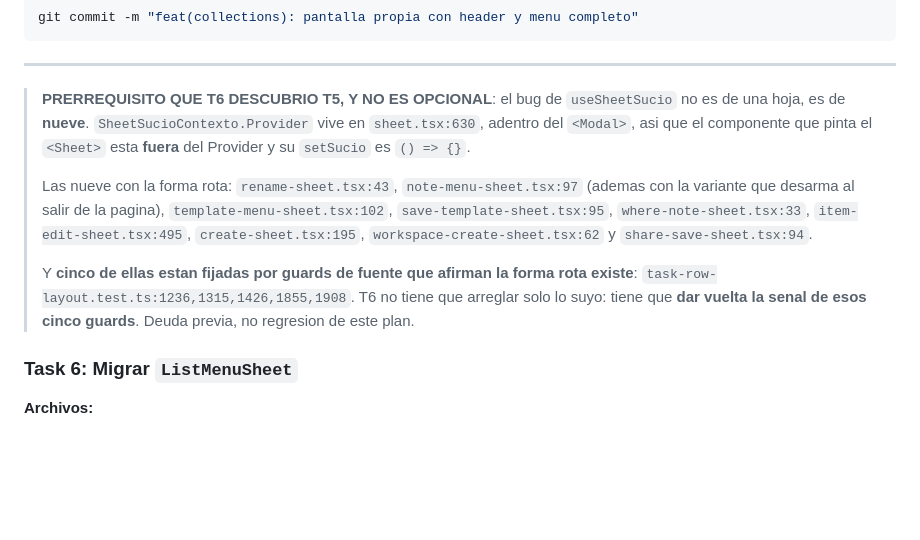
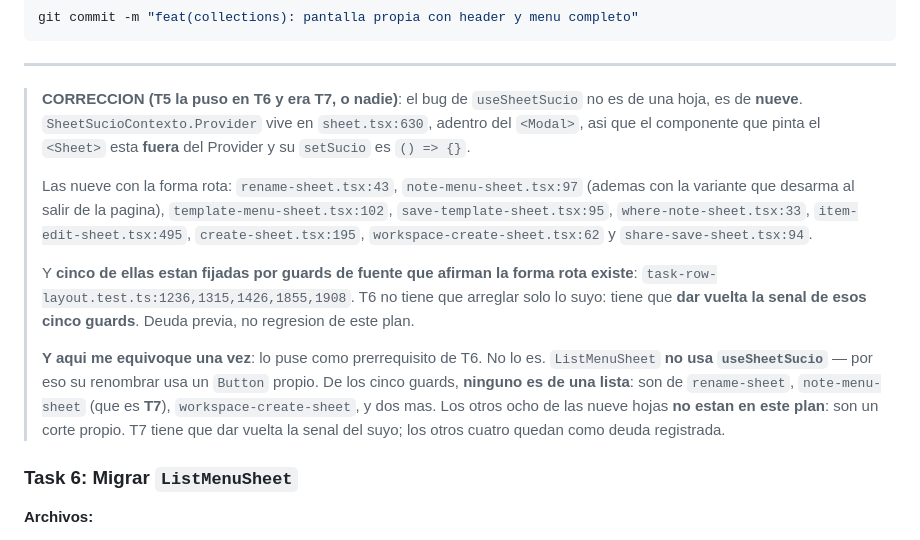
Before and after one commit to jose2296/orbit-hub-app, a Markdown page: odd/tasks/entity-menu-registry-plan.md, the part around the change. GitHub-like rendering; blank space fills up the shorter version.

Commit message:
docs(menus): el bug de setSucio es de T7 y de un corte propio, no de T6

```diff
--- a/odd/tasks/entity-menu-registry-plan.md
+++ b/odd/tasks/entity-menu-registry-plan.md
@@ -303,7 +303,7 @@ git commit -m "feat(collections): pantalla propia con header y menu completo"
 
 ---
 
-> **PRERREQUISITO QUE T6 DESCUBRIO T5, Y NO ES OPCIONAL**: el bug de `useSheetSucio`
+> **CORRECCION (T5 la puso en T6 y era T7, o nadie)**: el bug de `useSheetSucio`
 > no es de una hoja, es de **nueve**. `SheetSucioContexto.Provider` vive en
 > `sheet.tsx:630`, adentro del `<Modal>`, asi que el componente que pinta el
 > `<Sheet>` esta **fuera** del Provider y su `setSucio` es `() => {}`.
@@ -317,6 +317,13 @@ git commit -m "feat(collections): pantalla propia con header y menu completo"
 > existe**: `task-row-layout.test.ts:1236,1315,1426,1855,1908`. T6 no tiene que
 > arreglar solo lo suyo: tiene que **dar vuelta la senal de esos cinco guards**.
 > Deuda previa, no regresion de este plan.
+>
+> **Y aqui me equivoque una vez**: lo puse como prerrequisito de T6. No lo es.
+> `ListMenuSheet` **no usa `useSheetSucio`** — por eso su renombrar usa un `Button`
+> propio. De los cinco guards, **ninguno es de una lista**: son de `rename-sheet`,
+> `note-menu-sheet` (que es **T7**), `workspace-create-sheet`, y dos mas. Los otros
+> ocho de las nueve hojas **no estan en este plan**: son un corte propio. T7 tiene que
+> dar vuelta la senal del suyo; los otros cuatro quedan como deuda registrada.
 
 ### Task 6: Migrar `ListMenuSheet`
 
```
